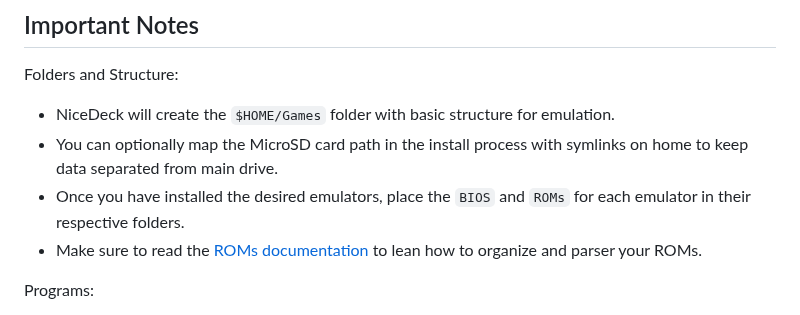
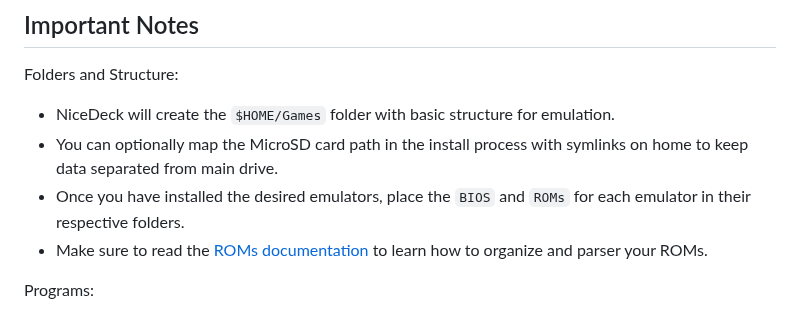
Before and after one commit to mateussouzaweb/nicedeck, a Markdown page: README.md, the part around the change. Rendered like a GitHub page.

Commit message:
Type correction

```diff
--- a/README.md
+++ b/README.md
@@ -52,7 +52,7 @@ Folders and Structure:
 - NiceDeck will create the ``$HOME/Games`` folder with basic structure for emulation.
 - You can optionally map the MicroSD card path in the install process with symlinks on home to keep data separated from main drive.
 - Once you have installed the desired emulators, place the ``BIOS`` and ``ROMs`` for each emulator in their respective folders.
-- Make sure to read the [ROMs documentation](Docs/ROMS.md) to lean how to organize and parser your ROMs.
+- Make sure to read the [ROMs documentation](Docs/ROMS.md) to learn how to organize and parser your ROMs.
 
 Programs:
 
```
